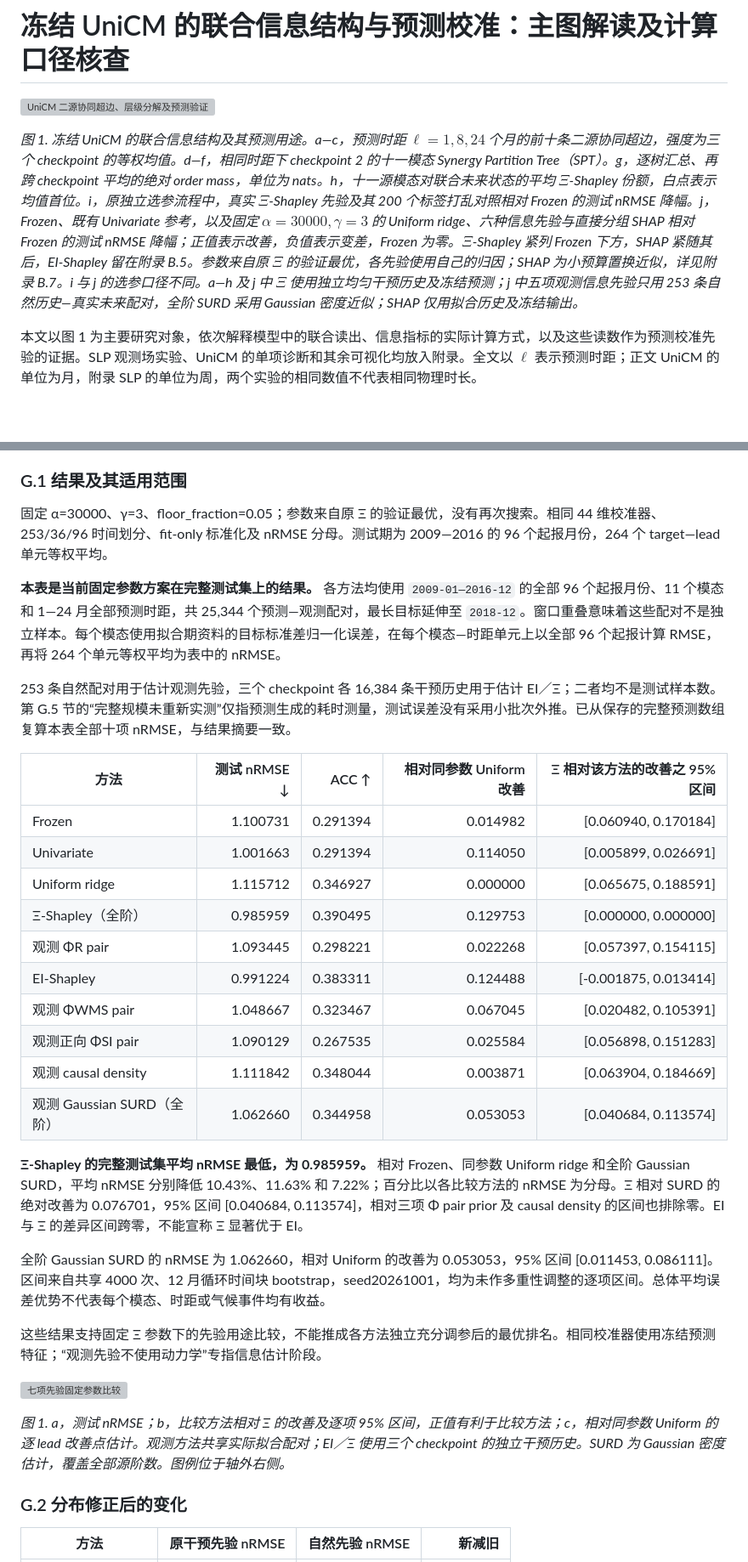
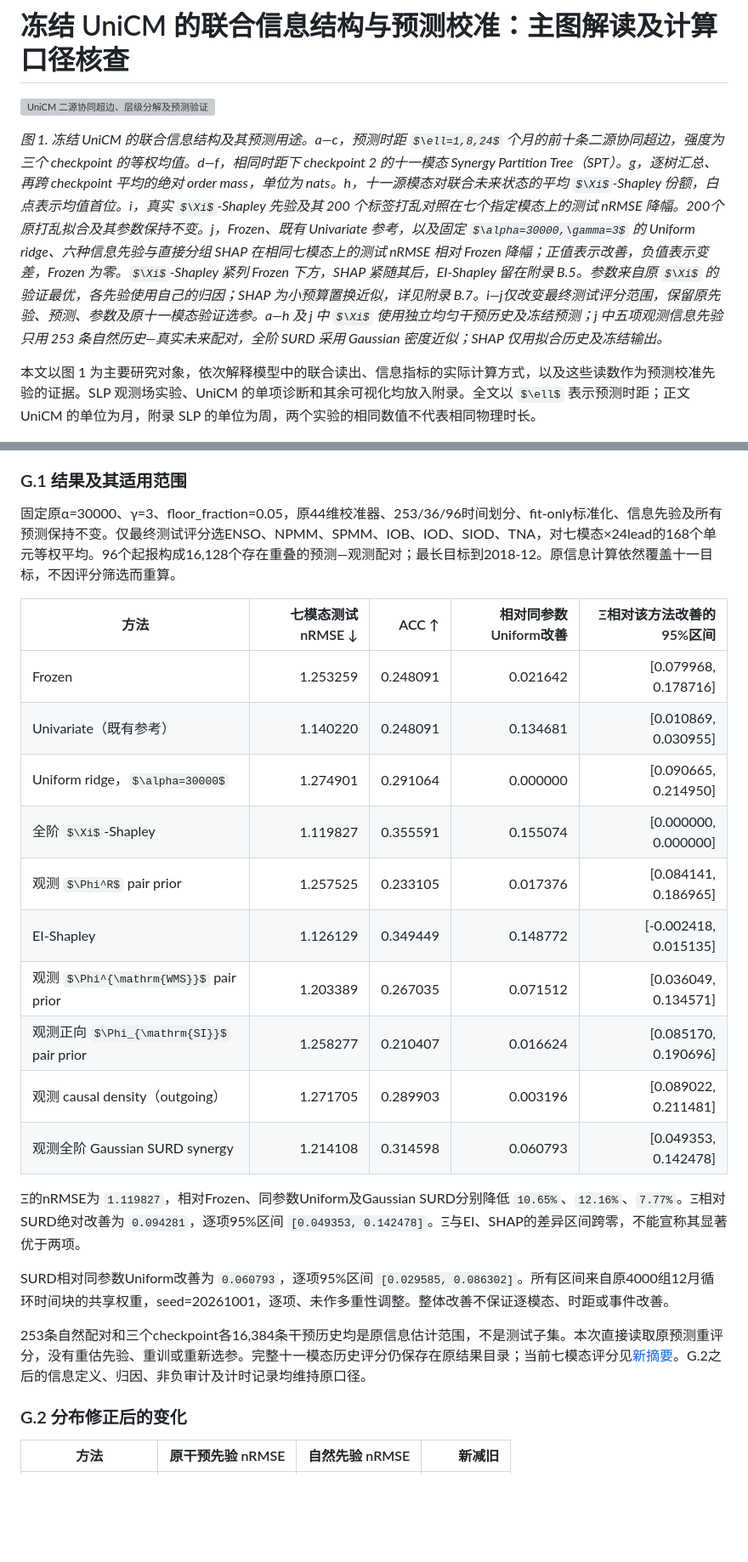
Before and after one commit to Matthew-ymz/EISyn, a Markdown page: docs/reports/earth.md, 2 parts joined by grey strips. Shown at 85% size. Rendered like a GitHub page; some formulas as TeX source; blank space fills up the shorter version; grey boxes are pictures that could not be loaded.

```diff
--- a/docs/reports/earth.md
+++ b/docs/reports/earth.md
@@ -2,7 +2,7 @@
 
 ![UniCM 二源协同超边、层级分解及预测验证](assets/unicm_main_with_hypergraph.png)
 
-*图 1. 冻结 UniCM 的联合信息结构及其预测用途。a—c，预测时距 $\ell=1,8,24$ 个月的前十条二源协同超边，强度为三个 checkpoint 的等权均值。d—f，相同时距下 checkpoint 2 的十一模态 Synergy Partition Tree（SPT）。g，逐树汇总、再跨 checkpoint 平均的绝对 order mass，单位为 nats。h，十一源模态对联合未来状态的平均 $\Xi$-Shapley 份额，白点表示均值首位。i，原独立选参流程中，真实 $\Xi$-Shapley 先验及其 200 个标签打乱对照相对 Frozen 的测试 nRMSE 降幅。j，Frozen、既有 Univariate 参考，以及固定 $\alpha=30000,\gamma=3$ 的 Uniform ridge、六种信息先验与直接分组 SHAP 相对 Frozen 的测试 nRMSE 降幅；正值表示改善，负值表示变差，Frozen 为零。$\Xi$-Shapley 紧列 Frozen 下方，SHAP 紧随其后，EI-Shapley 留在附录 B.5。参数来自原 $\Xi$ 的验证最优，各先验使用自己的归因；SHAP 为小预算置换近似，详见附录 B.7。i 与 j 的选参口径不同。a—h 及 j 中 $\Xi$ 使用独立均匀干预历史及冻结预测；j 中五项观测信息先验只用 253 条自然历史—真实未来配对，全阶 SURD 采用 Gaussian 密度近似；SHAP 仅用拟合历史及冻结输出。*
+*图 1. 冻结 UniCM 的联合信息结构及其预测用途。a—c，预测时距 $\ell=1,8,24$ 个月的前十条二源协同超边，强度为三个 checkpoint 的等权均值。d—f，相同时距下 checkpoint 2 的十一模态 Synergy Partition Tree（SPT）。g，逐树汇总、再跨 checkpoint 平均的绝对 order mass，单位为 nats。h，十一源模态对联合未来状态的平均 $\Xi$-Shapley 份额，白点表示均值首位。i，真实 $\Xi$-Shapley 先验及其 200 个标签打乱对照在七个指定模态上的测试 nRMSE 降幅。200个原打乱拟合及其参数保持不变。j，Frozen、既有 Univariate 参考，以及固定 $\alpha=30000,\gamma=3$ 的 Uniform ridge、六种信息先验与直接分组 SHAP 在相同七模态上的测试 nRMSE 相对 Frozen 降幅；正值表示改善，负值表示变差，Frozen 为零。$\Xi$-Shapley 紧列 Frozen 下方，SHAP 紧随其后，EI-Shapley 留在附录 B.5。参数来自原 $\Xi$ 的验证最优，各先验使用自己的归因；SHAP 为小预算置换近似，详见附录 B.7。i—j仅改变最终测试评分范围，保留原先验、预测、参数及原十一模态验证选参。a—h 及 j 中 $\Xi$ 使用独立均匀干预历史及冻结预测；j 中五项观测信息先验只用 253 条自然历史—真实未来配对，全阶 SURD 采用 Gaussian 密度近似；SHAP 仅用拟合历史及冻结输出。*
 
 本文以图 1 为主要研究对象，依次解释模型中的联合读出、信息指标的实际计算方式，以及这些读数作为预测校准先验的证据。SLP 观测场实验、UniCM 的单项诊断和其余可视化均放入附录。全文以 $\ell$ 表示预测时距；正文 UniCM 的单位为月，附录 SLP 的单位为周，两个实验的相同数值不代表相同物理时长。
 
@@ -1077,35 +1068,26 @@ $$
 
 ### G.1 结果及其适用范围
 
-固定 α=30000、γ=3、floor_fraction=0.05；参数来自原 Ξ 的验证最优，没有再次搜索。相同 44 维校准器、253/36/96 时间划分、fit-only 标准化及 nRMSE 分母。测试期为 2009—2016 的 96 个起报月份，264 个 target—lead 单元等权平均。
+固定原α=30000、γ=3、floor_fraction=0.05，原44维校准器、253/36/96时间划分、fit-only标准化、信息先验及所有预测保持不变。仅最终测试评分选ENSO、NPMM、SPMM、IOB、IOD、SIOD、TNA，对七模态×24lead的168个单元等权平均。96个起报构成16,128个存在重叠的预测—观测配对；最长目标到2018-12。原信息计算依然覆盖十一目标，不因评分筛选而重算。
 
-**本表是当前固定参数方案在完整测试集上的结果。** 各方法均使用 `2009-01—2016-12` 的全部 96 个起报月份、11 个模态和 1—24 月全部预测时距，共 25,344 个预测—观测配对，最长目标延伸至 `2018-12`。窗口重叠意味着这些配对不是独立样本。每个模态使用拟合期资料的目标标准差归一化误差，在每个模态—时距单元上以全部 96 个起报计算 RMSE，再将 264 个单元等权平均为表中的 nRMSE。
+| 方法 | 七模态测试 nRMSE ↓ | ACC ↑ | 相对同参数Uniform改善 | Ξ相对该方法改善的95%区间 |
+|---|---:|---:|---:|---:|
+| Frozen | 1.253259 | 0.248091 | 0.021642 | [0.079968, 0.178716] |
+| Univariate（既有参考） | 1.140220 | 0.248091 | 0.134681 | [0.010869, 0.030955] |
+| Uniform ridge，$\alpha=30000$ | 1.274901 | 0.291064 | 0.000000 | [0.090665, 0.214950] |
+| 全阶 $\Xi$-Shapley | 1.119827 | 0.355591 | 0.155074 | [0.000000, 0.000000] |
+| 观测 $\Phi^R$ pair prior | 1.257525 | 0.233105 | 0.017376 | [0.084141, 0.186965] |
+| EI-Shapley | 1.126129 | 0.349449 | 0.148772 | [-0.002418, 0.015135] |
+| 观测 $\Phi^{\mathrm{WMS}}$ pair prior | 1.203389 | 0.267035 | 0.071512 | [0.036049, 0.134571] |
+| 观测正向 $\Phi_{\mathrm{SI}}$ pair prior | 1.258277 | 0.210407 | 0.016624 | [0.085170, 0.190696] |
+| 观测 causal density（outgoing） | 1.271705 | 0.289903 | 0.003196 | [0.089022, 0.211481] |
+| 观测全阶 Gaussian SURD synergy | 1.214108 | 0.314598 | 0.060793 | [0.049353, 0.142478] |
 
-253 条自然配对用于估计观测先验，三个 checkpoint 各 16,384 条干预历史用于估计 EI／Ξ；二者均不是测试样本数。第 G.5 节的“完整规模未重新实测”仅指预测生成的耗时测量，测试误差没有采用小批次外推。已从保存的完整预测数组复算本表全部十项 nRMSE，与结果摘要一致。
+Ξ的nRMSE为 `1.119827`，相对Frozen、同参数Uniform及Gaussian SURD分别降低 `10.65%`、`12.16%`、`7.77%`。Ξ相对SURD绝对改善为 `0.094281`，逐项95%区间 `[0.049353, 0.142478]`。Ξ与EI、SHAP的差异区间跨零，不能宣称其显著优于两项。
 
-| 方法 | 测试 nRMSE ↓ | ACC ↑ | 相对同参数 Uniform 改善 | Ξ 相对该方法的改善之 95% 区间 |
-|---|---:|---:|---:|---:|
-| Frozen | 1.100731 | 0.291394 | 0.014982 | [0.060940, 0.170184] |
-| Univariate | 1.001663 | 0.291394 | 0.114050 | [0.005899, 0.026691] |
-| Uniform ridge | 1.115712 | 0.346927 | 0.000000 | [0.065675, 0.188591] |
-| Ξ-Shapley（全阶） | 0.985959 | 0.390495 | 0.129753 | [0.000000, 0.000000] |
-| 观测 ΦR pair | 1.093445 | 0.298221 | 0.022268 | [0.057397, 0.154115] |
-| EI-Shapley | 0.991224 | 0.383311 | 0.124488 | [-0.001875, 0.013414] |
-| 观测 ΦWMS pair | 1.048667 | 0.323467 | 0.067045 | [0.020482, 0.105391] |
-| 观测正向 ΦSI pair | 1.090129 | 0.267535 | 0.025584 | [0.056898, 0.151283] |
-| 观测 causal density | 1.111842 | 0.348044 | 0.003871 | [0.063904, 0.184669] |
-| 观测 Gaussian SURD（全阶） | 1.062660 | 0.344958 | 0.053053 | [0.040684, 0.113574] |
+SURD相对同参数Uniform改善为 `0.060793`，逐项95%区间 `[0.029585, 0.086302]`。所有区间来自原4000组12月循环时间块的共享权重，seed=20261001，逐项、未作多重性调整。整体改善不保证逐模态、时距或事件改善。
 
-
-**Ξ-Shapley 的完整测试集平均 nRMSE 最低，为 0.985959。** 相对 Frozen、同参数 Uniform ridge 和全阶 Gaussian SURD，平均 nRMSE 分别降低 10.43%、11.63% 和 7.22%；百分比以各比较方法的 nRMSE 为分母。Ξ 相对 SURD 的绝对改善为 0.076701，95% 区间 [0.040684, 0.113574]，相对三项 Φ pair prior 及 causal density 的区间也排除零。EI 与 Ξ 的差异区间跨零，不能宣称 Ξ 显著优于 EI。
-
-全阶 Gaussian SURD 的 nRMSE 为 1.062660，相对 Uniform 的改善为 0.053053，95% 区间 [0.011453, 0.086111]。区间来自共享 4000 次、12 月循环时间块 bootstrap，seed20261001，均为未作多重性调整的逐项区间。总体平均误差优势不代表每个模态、时距或气候事件均有收益。
-
-这些结果支持固定 Ξ 参数下的先验用途比较，不能推成各方法独立充分调参后的最优排名。相同校准器使用冻结预测特征；“观测先验不使用动力学”专指信息估计阶段。
-
-![七项先验固定参数比较](../../results/unicm_observational_prior_comparison_fit253_surd_allorders/information_prior_comparison.png)
-
-*图 1. a，测试 nRMSE；b，比较方法相对 Ξ 的改善及逐项 95% 区间，正值有利于比较方法；c，相对同参数 Uniform 的逐 lead 改善点估计。观测方法共享实际拟合配对；EI／Ξ 使用三个 checkpoint 的独立干预历史。SURD 为 Gaussian 密度估计，覆盖全部源阶数。图例位于轴外右侧。*
+253条自然配对和三个checkpoint各16,384条干预历史均是原信息估计范围，不是测试子集。本次直接读取原预测重评分，没有重估先验、重训或重新选参。完整十一模态历史评分仍保存在原结果目录；当前七模态评分见[新摘要](../../results/unicm_forecast_scoring_seven_modes/summary.json)。G.2之后的信息定义、归因、非负审计及计时记录均维持原口径。
 
 ### G.2 分布修正后的变化
 
```
Also changed, not shown: other parts of docs/reports/earth.md (+49 -58 lines), docs/reports/dmf_sc_spt_participant_frequency.md (added, +95 -0 lines), docs/reports/assets/unicm_rmse_display_comparison.png, 15 other files.
